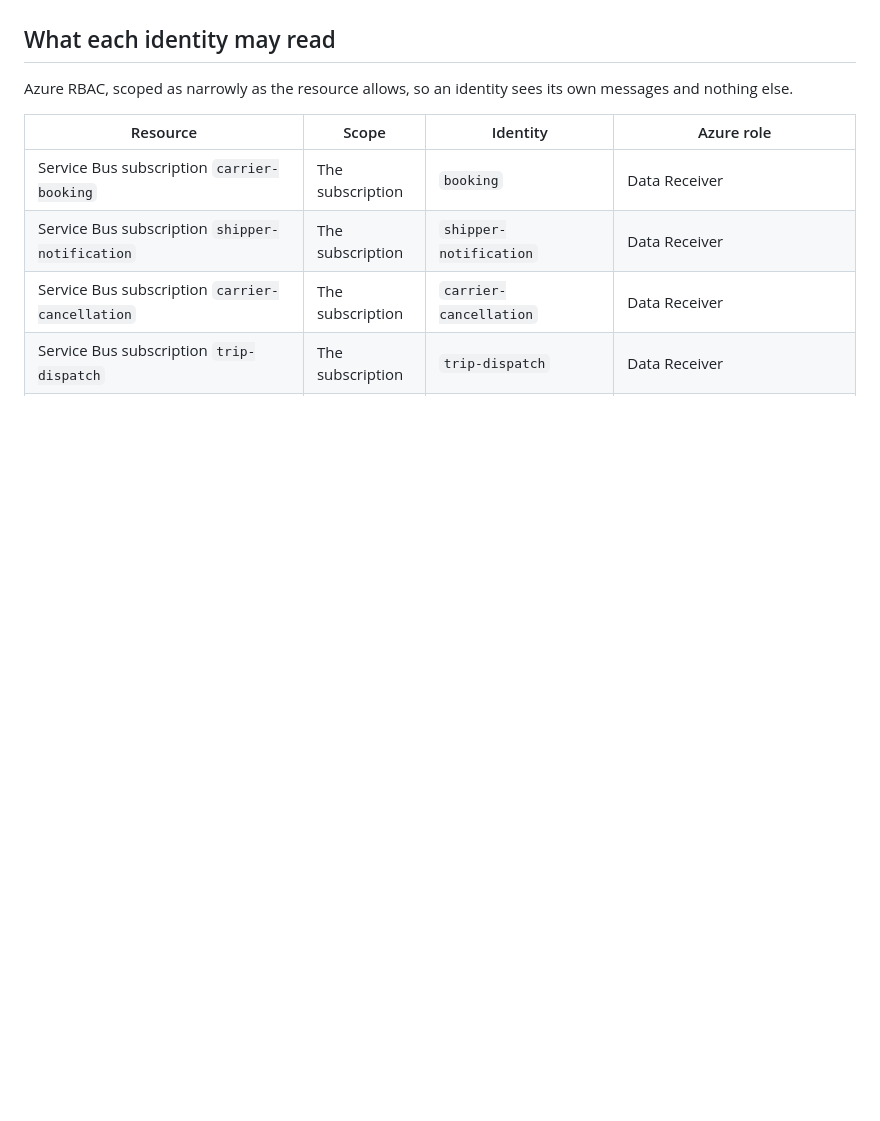
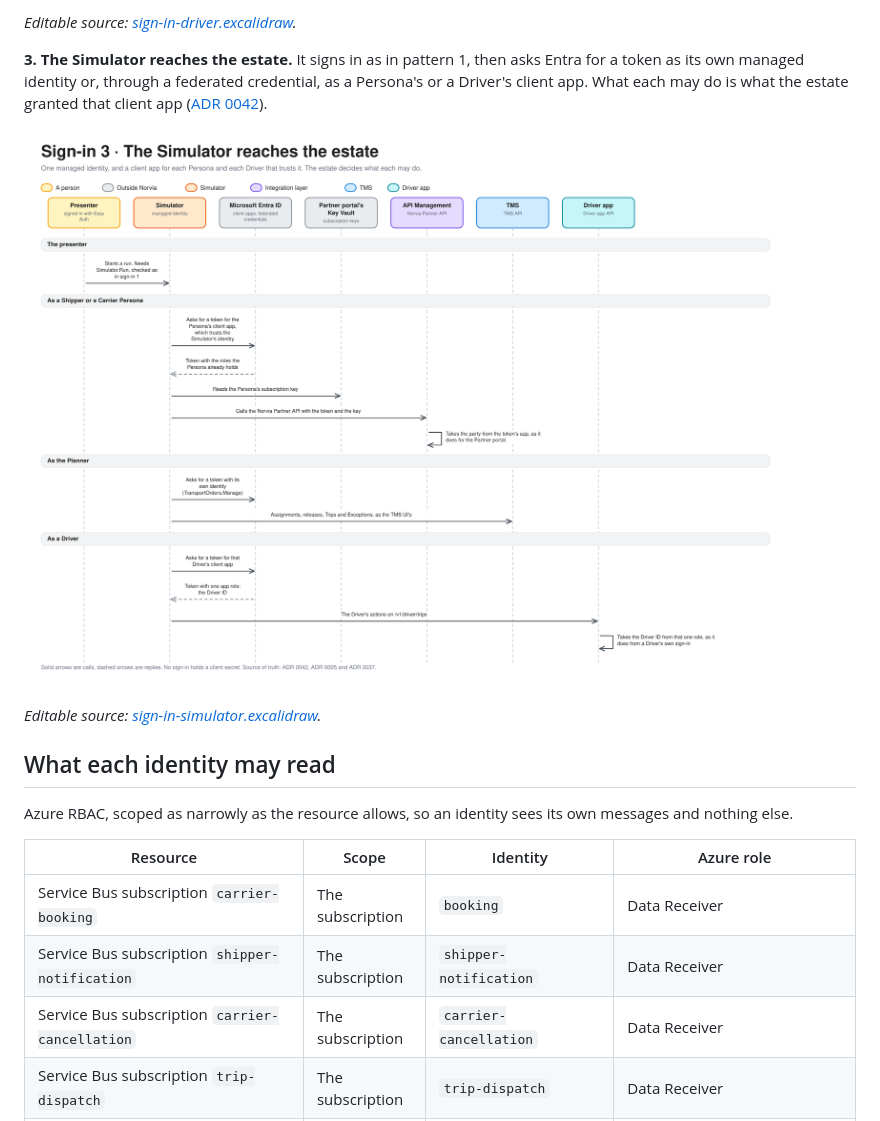
Before and after one commit to congruent-it/norvia-sandbox, a Markdown page: docs/architecture/identity-and-access.md, the part around one of its changes. Rendered like a GitHub page; pictures changed too: docs/architecture/diagrams/sign-in-simulator.png (added); blank space fills up the shorter version.

```diff
--- a/docs/architecture/identity-and-access.md
+++ b/docs/architecture/identity-and-access.md
@@ -135,3 +149,11 @@ Someone else presenting or operating needs the role assigned in Entra ID. The pr
+*Editable source: [sign-in-driver.excalidraw](diagrams/sign-in-driver.excalidraw).*
+
+**3. The Simulator reaches the estate.** It signs in as in pattern 1, then asks Entra for a token as its own managed identity or, through a federated credential, as a Persona's or a Driver's client app. What each may do is what the estate granted that client app ([ADR 0042](../adr/0042-the-simulator-signs-in-with-easy-auth-reaches-the-estate-as-its-own-identity-and-plays-the-personas-and-drivers-through-entra-client-apps.md)).
+
+![Sequence diagram of sign-in 3: the Simulator reaches the estate](diagrams/sign-in-simulator.png)
+
+*Editable source: [sign-in-simulator.excalidraw](diagrams/sign-in-simulator.excalidraw).*
+
 ## What each identity may read
 
 Azure RBAC, scoped as narrowly as the resource allows, so an identity sees its own messages and nothing else.
```
Also changed, not shown: other parts of docs/architecture/identity-and-access.md (+14 -0 lines), docs/architecture/README.md (+1 -1 lines), docs/architecture/events.md (+2 -1 lines), docs/architecture/diagrams/sign-in-driver.png (added), docs/architecture/diagrams/sign-in-easy-auth.png (added), 11 other files.
